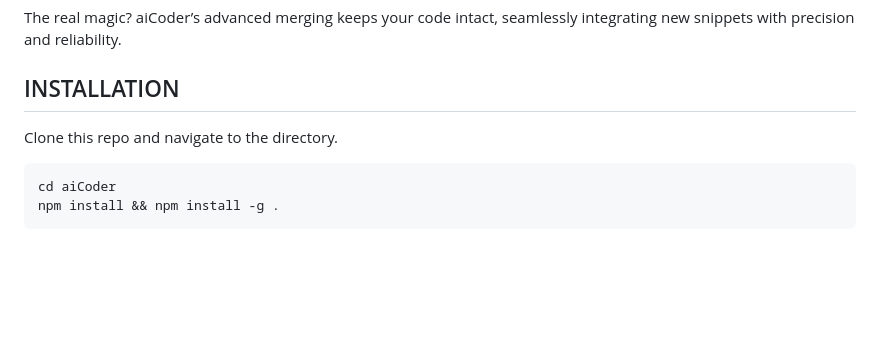
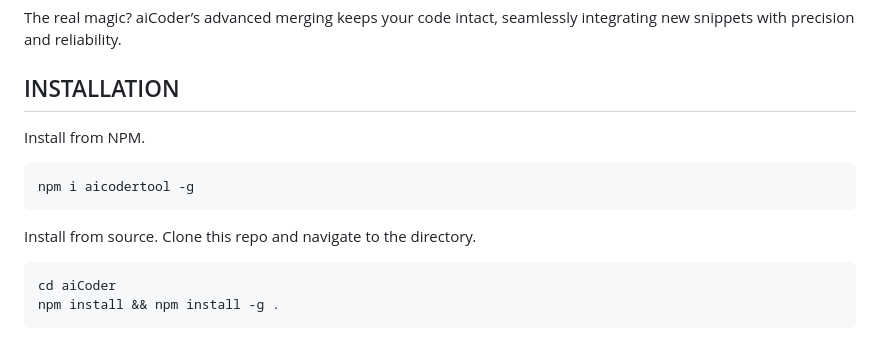
Before and after one commit to mmiscool/aiCoder, a Markdown page: README.md, the part around the change. Rendered like a GitHub page; blank space fills up the shorter version.

Commit message:
build: Add npm package install instructions to README

````diff
--- a/README.md
+++ b/README.md
@@ -10,6 +10,12 @@ The real magic? aiCoder’s advanced merging keeps your code intact, seamlessly
 
 
 ## INSTALLATION
+Install from NPM.
+```
+npm i aicodertool -g
+```
+
+Install from source.
 Clone this repo and navigate to the directory.
 ```
 cd aiCoder
````
